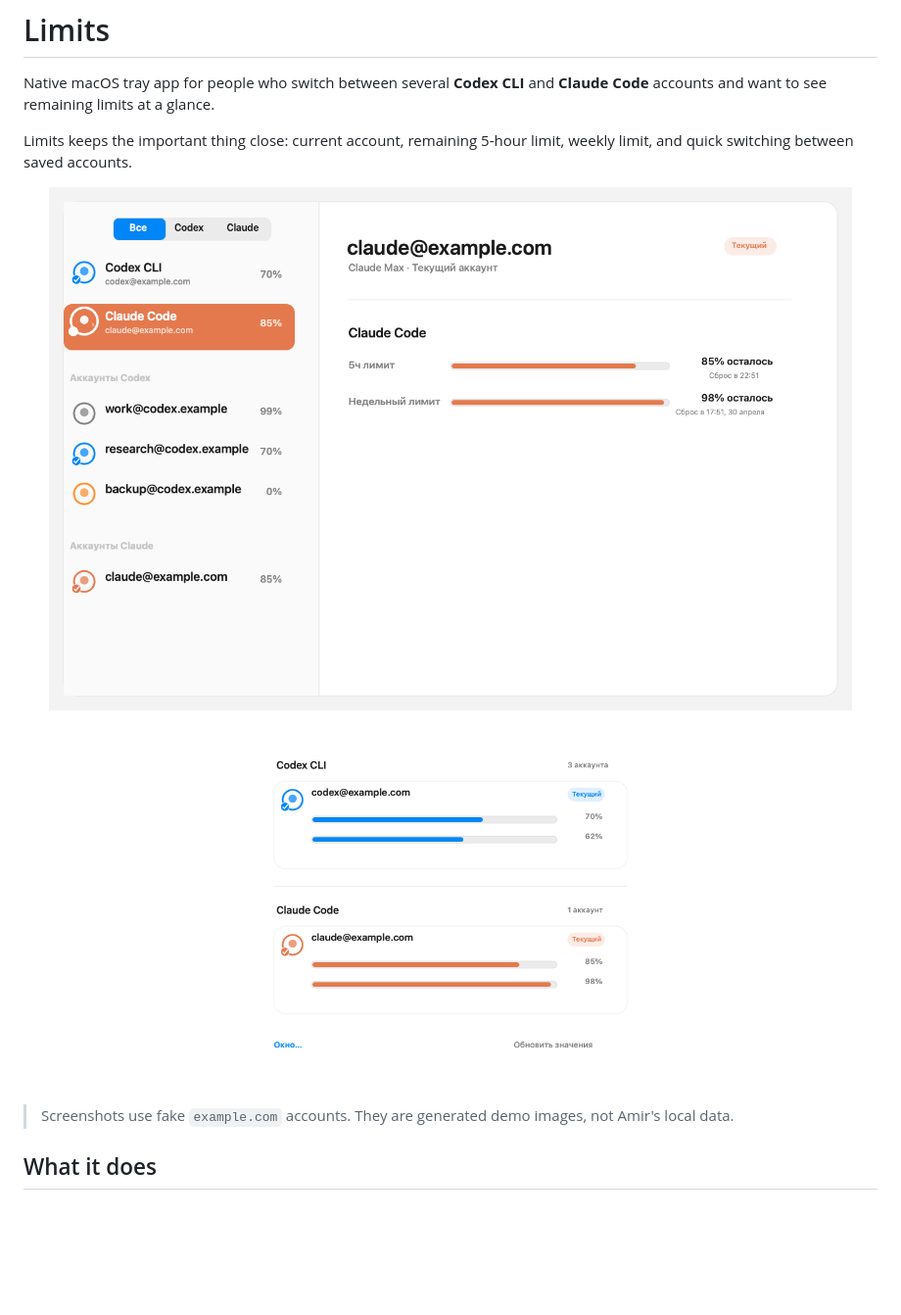
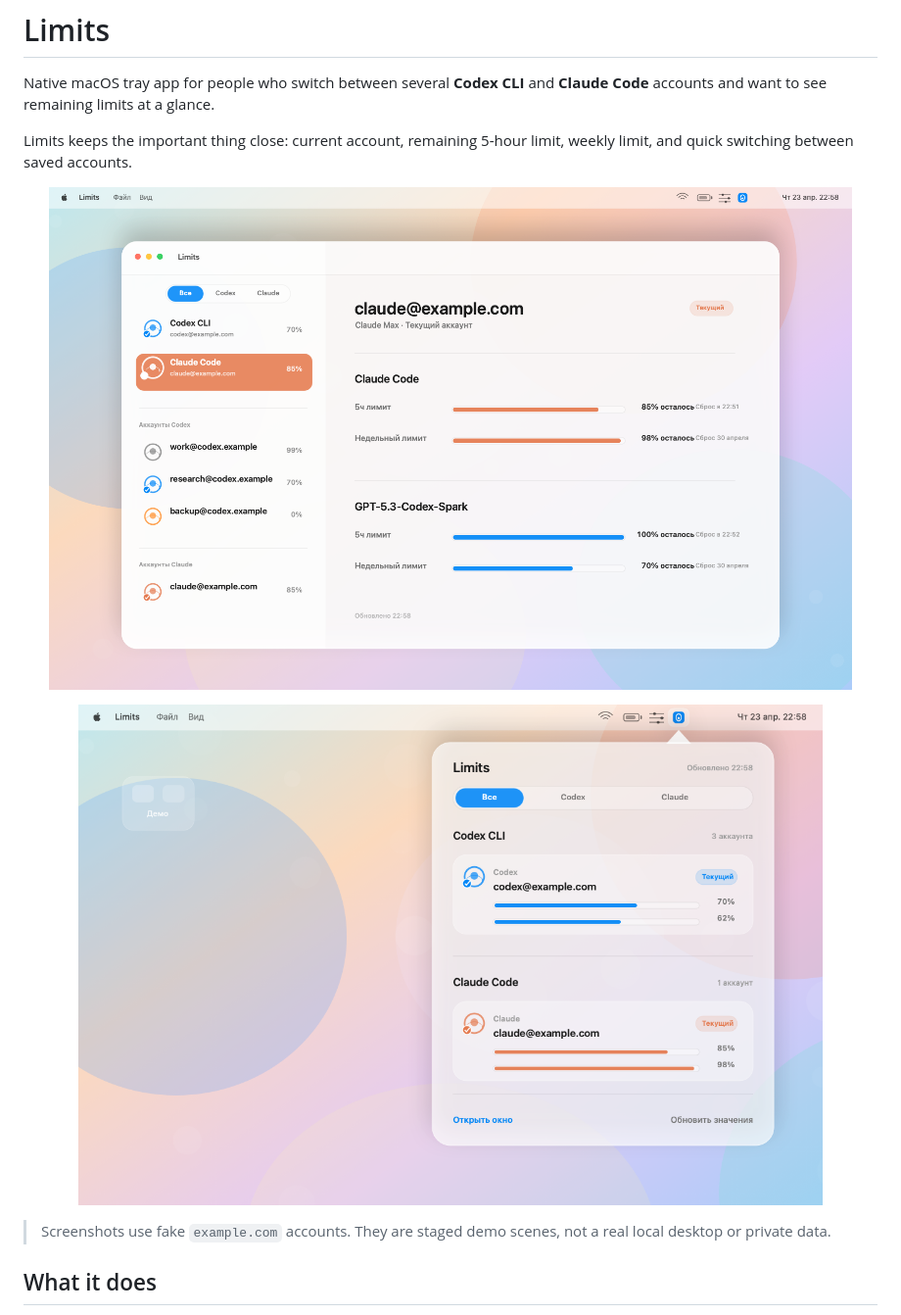
Before and after one commit to AmirTlinov/Limits, a Markdown page: README.md, the part around the change. Shown: that part at 98% size. Drawn GitHub-style; pictures changed too: docs/images/limits-tray.png, docs/images/limits-window.png; blank space fills up the shorter version.

Commit message:
docs: refresh demo screenshots

```diff
--- a/README.md
+++ b/README.md
@@ -9,10 +9,10 @@ Limits keeps the important thing close: current account, remaining 5-hour limit,
 </p>
 
 <p align="center">
-  <img src="docs/images/limits-tray.png" alt="Limits menu bar panel with sanitized demo accounts" width="430">
+  <img src="docs/images/limits-tray.png" alt="Limits menu bar panel with sanitized demo accounts" width="760">
 </p>
 
-> Screenshots use fake `example.com` accounts. They are generated demo images, not Amir's local data.
+> Screenshots use fake `example.com` accounts. They are staged demo scenes, not a real local desktop or private data.
 
 ## What it does
 
```
Also changed, not shown: 1 other file.
